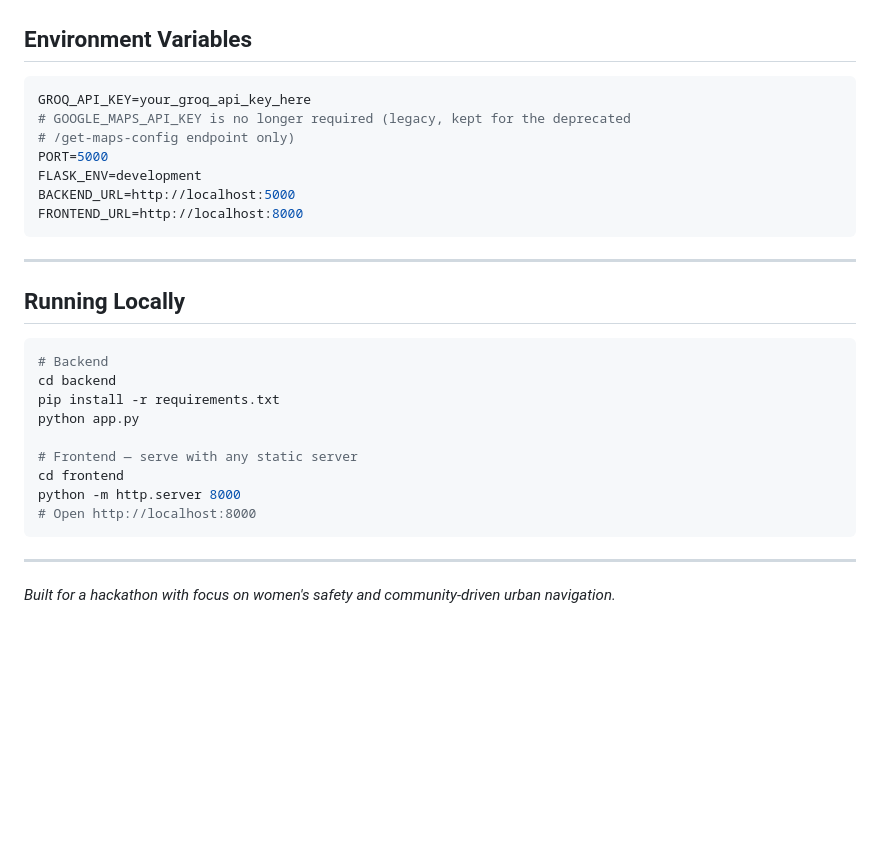
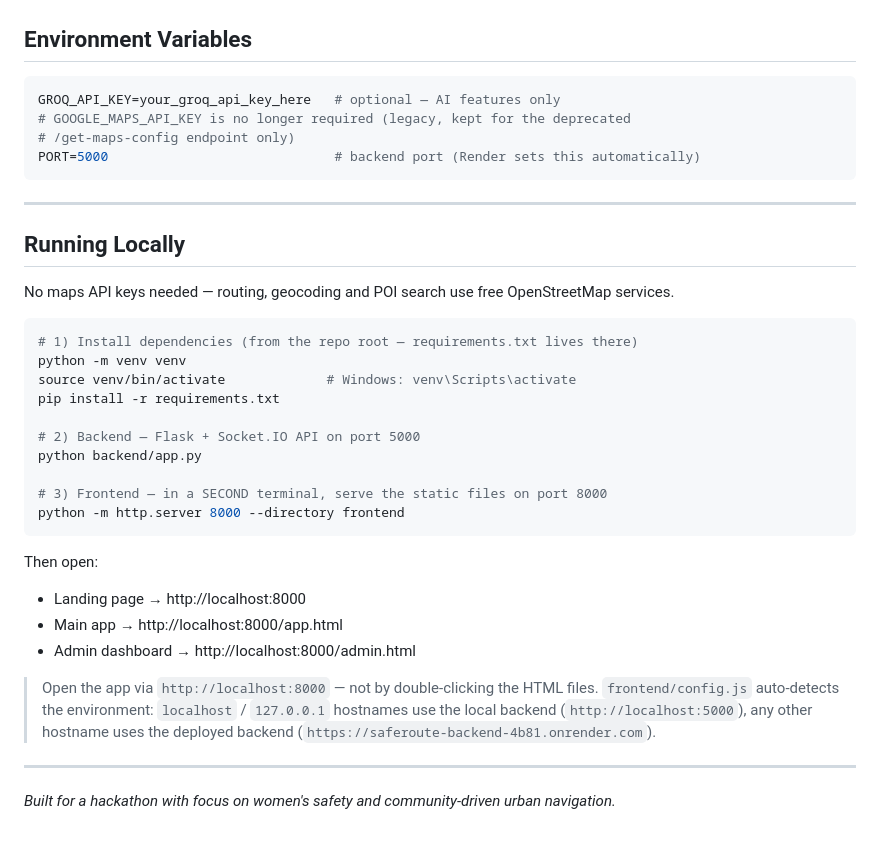
Before and after one commit to Aman-Sharma-0007/VigiPath, a Markdown page: PROJECT_SUMMARY.md, the part around the change. Rendered like a GitHub page; blank space fills up the shorter version.

````diff
--- a/PROJECT_SUMMARY.md
+++ b/PROJECT_SUMMARY.md
@@ -257,30 +257,41 @@ Incidents are synthetically scattered within 50–300m of route points for demon
 ## Environment Variables
 
 ```env
-GROQ_API_KEY=your_groq_api_key_here
+GROQ_API_KEY=your_groq_api_key_here   # optional — AI features only
 # GOOGLE_MAPS_API_KEY is no longer required (legacy, kept for the deprecated
 # /get-maps-config endpoint only)
-PORT=5000
-FLASK_ENV=development
-BACKEND_URL=http://localhost:5000
-FRONTEND_URL=http://localhost:8000
+PORT=5000                             # backend port (Render sets this automatically)
 ```
 
 ---
 
 ## Running Locally
 
+No maps API keys needed — routing, geocoding and POI search use free OpenStreetMap services.
+
 ```bash
-# Backend
-cd backend
+# 1) Install dependencies (from the repo root — requirements.txt lives there)
+python -m venv venv
+source venv/bin/activate             # Windows: venv\Scripts\activate
 pip install -r requirements.txt
-python app.py
 
-# Frontend — serve with any static server
-cd frontend
-python -m http.server 8000
-# Open http://localhost:8000
+# 2) Backend — Flask + Socket.IO API on port 5000
+python backend/app.py
+
+# 3) Frontend — in a SECOND terminal, serve the static files on port 8000
+python -m http.server 8000 --directory frontend
 ```
+
+Then open:
+- Landing page → http://localhost:8000
+- Main app → http://localhost:8000/app.html
+- Admin dashboard → http://localhost:8000/admin.html
+
+> Open the app via `http://localhost:8000` — not by double-clicking the HTML
+> files. `frontend/config.js` auto-detects the environment: `localhost` /
+> `127.0.0.1` hostnames use the local backend (`http://localhost:5000`), any
+> other hostname uses the deployed backend
+> (`https://saferoute-backend-4b81.onrender.com`).
 
 ---
 
````
Also changed, not shown: README.md (+32 -14 lines).
